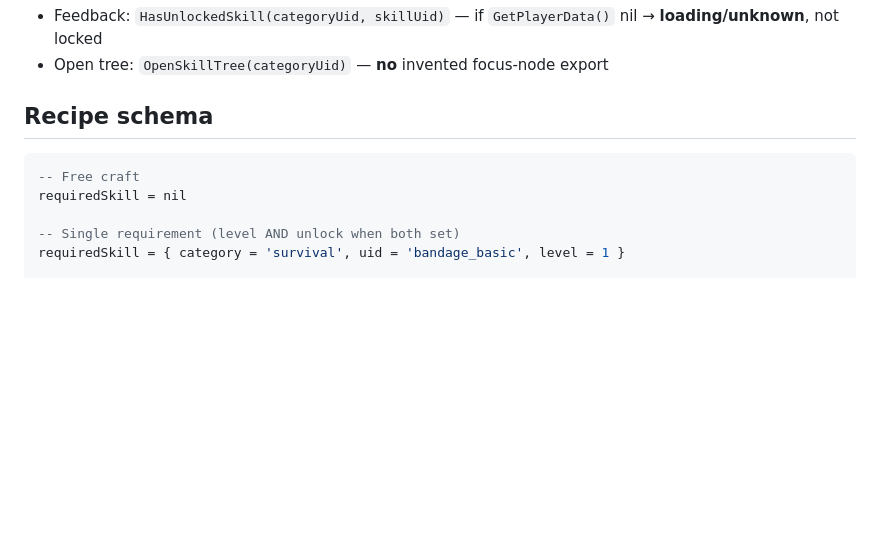
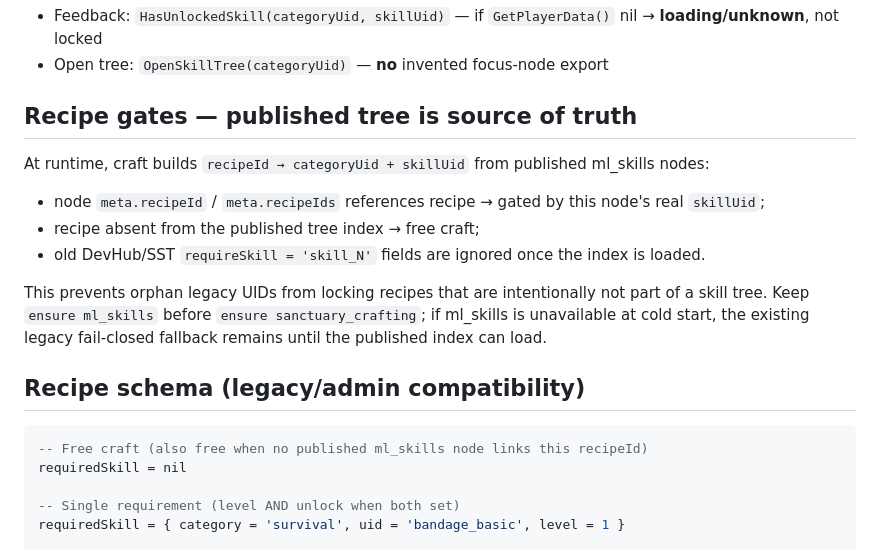
Before and after one commit to Shankounet/sanctuary_crafting, a Markdown page: docs/SKILLS.md, the part around the change. Drawn GitHub-style; blank space fills up the shorter version.

Commit message:
docs: define published ml_skills recipe gates as source of truth

````diff
--- a/docs/SKILLS.md
+++ b/docs/SKILLS.md
@@ -63,10 +63,22 @@ Client:
 - Feedback: `HasUnlockedSkill(categoryUid, skillUid)` — if `GetPlayerData()` nil → **loading/unknown**, not locked
 - Open tree: `OpenSkillTree(categoryUid)` — **no** invented focus-node export
 
-## Recipe schema
+## Recipe gates — published tree is source of truth
+
+At runtime, craft builds `recipeId → categoryUid + skillUid` from published ml_skills nodes:
+
+- node `meta.recipeId` / `meta.recipeIds` references recipe → gated by this node's real `skillUid`;
+- recipe absent from the published tree index → free craft;
+- old DevHub/SST `requireSkill = 'skill_N'` fields are ignored once the index is loaded.
+
+This prevents orphan legacy UIDs from locking recipes that are intentionally not part of a skill tree.
+Keep `ensure ml_skills` before `ensure sanctuary_crafting`; if ml_skills is unavailable at cold start,
+the existing legacy fail-closed fallback remains until the published index can load.
+
+## Recipe schema (legacy/admin compatibility)
 
 ```lua
--- Free craft
+-- Free craft (also free when no published ml_skills node links this recipeId)
 requiredSkill = nil
 
 -- Single requirement (level AND unlock when both set)
````
